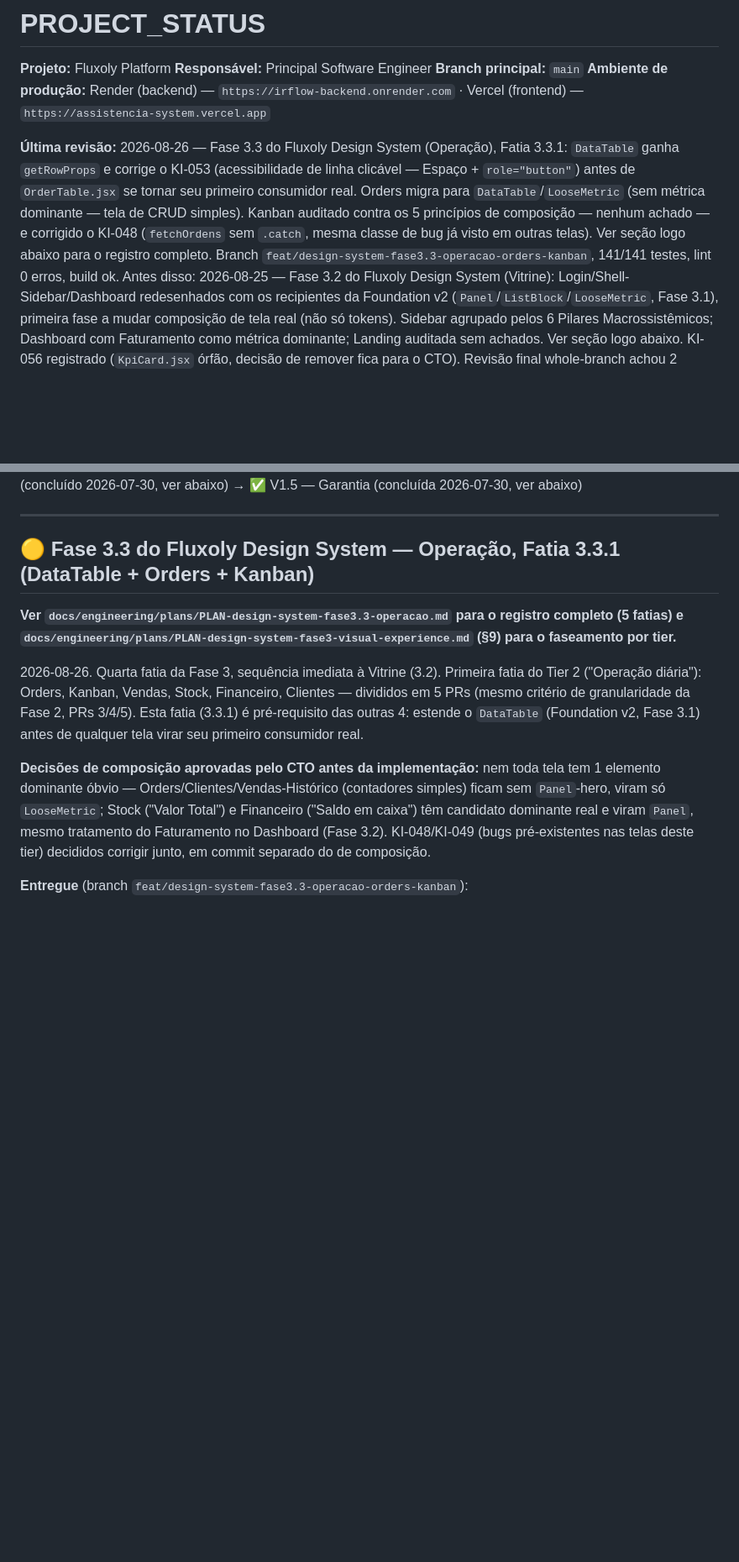
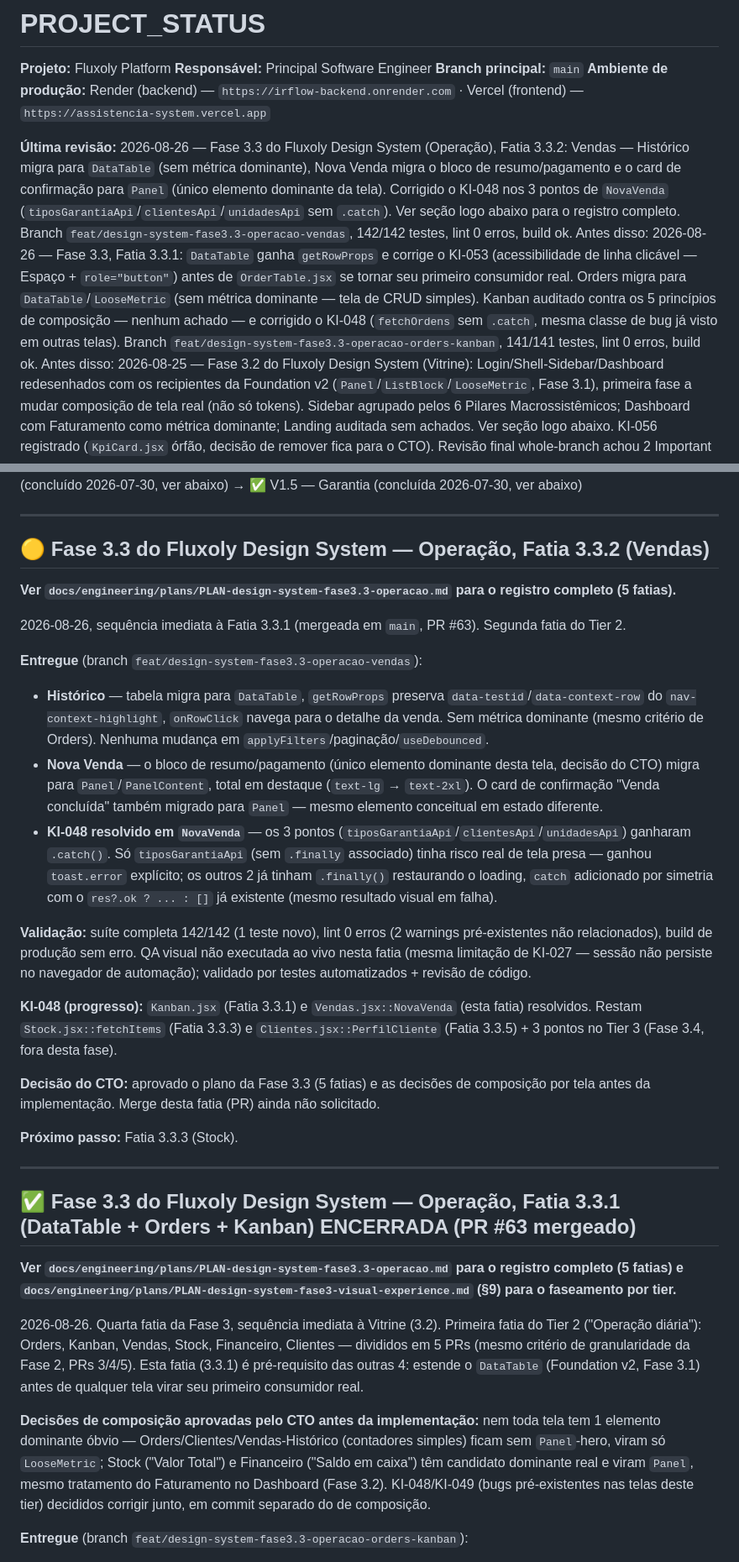
Before and after one commit to TaldoDustin/assistencia_system, a Markdown page: docs/operations/PROJECT_STATUS.md, 2 parts joined by grey strips. Shown at 84% size. GitHub-like rendering; blank space fills up the shorter version.

Commit message:
docs(design-system): registrar Fatia 3.3.2 (Vendas) e merge da 3.3.1 em PROJECT_STATUS/CHANGELOG
Co-Authored-By: Claude Sonnet 5 <noreply@anthropic.com>
Claude-Session: https://claude.ai/code/session_018nmWH5FrUZpHZTR7zja93m

```diff
--- a/docs/operations/PROJECT_STATUS.md
+++ b/docs/operations/PROJECT_STATUS.md
@@ -5,13 +5,19 @@
 **Branch principal:** `main`
 **Ambiente de produção:** Render (backend) — `https://irflow-backend.onrender.com` · Vercel (frontend) — `https://assistencia-system.vercel.app`
 
-**Última revisão:** 2026-08-26 — Fase 3.3 do Fluxoly Design System (Operação), Fatia 3.3.1: `DataTable`
+**Última revisão:** 2026-08-26 — Fase 3.3 do Fluxoly Design System (Operação), Fatia 3.3.2: Vendas —
+Histórico migra para `DataTable` (sem métrica dominante), Nova Venda migra o bloco de resumo/pagamento e
+o card de confirmação para `Panel` (único elemento dominante da tela). Corrigido o KI-048 nos 3 pontos de
+`NovaVenda` (`tiposGarantiaApi`/`clientesApi`/`unidadesApi` sem `.catch`). Ver seção logo abaixo para o
+registro completo. Branch `feat/design-system-fase3.3-operacao-vendas`, 142/142 testes, lint 0 erros,
+build ok. Antes disso:
+2026-08-26 — Fase 3.3, Fatia 3.3.1: `DataTable`
 ganha `getRowProps` e corrige o KI-053 (acessibilidade de linha clicável — Espaço + `role="button"`) antes
 de `OrderTable.jsx` se tornar seu primeiro consumidor real. Orders migra para `DataTable`/`LooseMetric`
 (sem métrica dominante — tela de CRUD simples). Kanban auditado contra os 5 princípios de composição —
 nenhum achado — e corrigido o KI-048 (`fetchOrdens` sem `.catch`, mesma classe de bug já visto em outras
-telas). Ver seção logo abaixo para o registro completo. Branch
-`feat/design-system-fase3.3-operacao-orders-kanban`, 141/141 testes, lint 0 erros, build ok. Antes disso:
+telas). Branch `feat/design-system-fase3.3-operacao-orders-kanban`, 141/141 testes, lint 0 erros, build
+ok. Antes disso:
 2026-08-25 — Fase 3.2 do Fluxoly Design System (Vitrine): Login/Shell-Sidebar/Dashboard
 redesenhados com os recipientes da Foundation v2 (`Panel`/`ListBlock`/`LooseMetric`, Fase 3.1), primeira
 fase a mudar composição de tela real (não só tokens). Sidebar agrupado pelos 6 Pilares Macrossistêmicos;
@@ -113,7 +119,42 @@ Financeiro Mínimo — backend implementado e validado (BR-067 a BR-069, 2026-08
 
 ---
 
-## 🟡 Fase 3.3 do Fluxoly Design System — Operação, Fatia 3.3.1 (DataTable + Orders + Kanban)
+## 🟡 Fase 3.3 do Fluxoly Design System — Operação, Fatia 3.3.2 (Vendas)
+
+**Ver `docs/engineering/plans/PLAN-design-system-fase3.3-operacao.md` para o registro completo (5
+fatias).**
+
+2026-08-26, sequência imediata à Fatia 3.3.1 (mergeada em `main`, PR #63). Segunda fatia do Tier 2.
+
+**Entregue** (branch `feat/design-system-fase3.3-operacao-vendas`):
+- **Histórico** — tabela migra para `DataTable`, `getRowProps` preserva `data-testid`/`data-context-row`
+  do `nav-context-highlight`, `onRowClick` navega para o detalhe da venda. Sem métrica dominante (mesmo
+  critério de Orders). Nenhuma mudança em `applyFilters`/paginação/`useDebounced`.
+- **Nova Venda** — o bloco de resumo/pagamento (único elemento dominante desta tela, decisão do CTO) migra
+  para `Panel`/`PanelContent`, total em destaque (`text-lg` → `text-2xl`). O card de confirmação "Venda
+  concluída" também migrado para `Panel` — mesmo elemento conceitual em estado diferente.
+- **KI-048 resolvido em `NovaVenda`** — os 3 pontos (`tiposGarantiaApi`/`clientesApi`/`unidadesApi`)
+  ganharam `.catch()`. Só `tiposGarantiaApi` (sem `.finally` associado) tinha risco real de tela presa —
+  ganhou `toast.error` explícito; os outros 2 já tinham `.finally()` restaurando o loading, `catch`
+  adicionado por simetria com o `res?.ok ? ... : []` já existente (mesmo resultado visual em falha).
+
+**Validação:** suíte completa 142/142 (1 teste novo), lint 0 erros (2 warnings pré-existentes não
+relacionados), build de produção sem erro. QA visual não executada ao vivo nesta fatia (mesma limitação de
+KI-027 — sessão não persiste no navegador de automação); validado por testes automatizados + revisão de
+código.
+
+**KI-048 (progresso):** `Kanban.jsx` (Fatia 3.3.1) e `Vendas.jsx::NovaVenda` (esta fatia) resolvidos.
+Restam `Stock.jsx::fetchItems` (Fatia 3.3.3) e `Clientes.jsx::PerfilCliente` (Fatia 3.3.5) + 3 pontos no
+Tier 3 (Fase 3.4, fora desta fase).
+
+**Decisão do CTO:** aprovado o plano da Fase 3.3 (5 fatias) e as decisões de composição por tela antes da
+implementação. Merge desta fatia (PR) ainda não solicitado.
+
+**Próximo passo:** Fatia 3.3.3 (Stock).
+
+---
+
+## ✅ Fase 3.3 do Fluxoly Design System — Operação, Fatia 3.3.1 (DataTable + Orders + Kanban) ENCERRADA (PR #63 mergeado)
 
 **Ver `docs/engineering/plans/PLAN-design-system-fase3.3-operacao.md` para o registro completo (5
 fatias) e `docs/engineering/plans/PLAN-design-system-fase3-visual-experience.md` (§9) para o
```
Also changed, not shown: other parts of docs/operations/PROJECT_STATUS.md (+4 -3 lines), docs/operations/CHANGELOG.md (+9 -0 lines).
